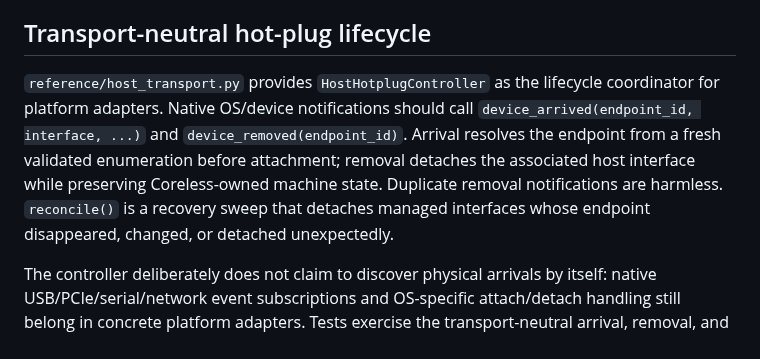
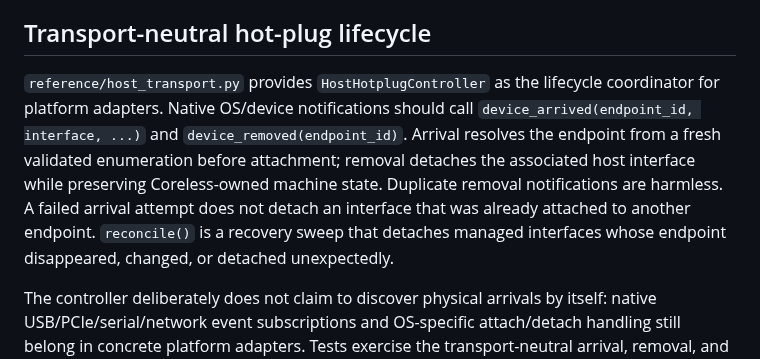
Before and after one commit to buccees/Coreless-64, a Markdown page: specification/host_interface.md, the part around the change. Drawn GitHub-style.

Commit message:
Document safe failure behavior for hot-plug attachment

```diff
--- a/specification/host_interface.md
+++ b/specification/host_interface.md
@@ -244,6 +244,6 @@ The provider-backed adapter re-enumerates and validates the provider before a ne
 
 ## Transport-neutral hot-plug lifecycle
 
-`reference/host_transport.py` provides `HostHotplugController` as the lifecycle coordinator for platform adapters. Native OS/device notifications should call `device_arrived(endpoint_id, interface, ...)` and `device_removed(endpoint_id)`. Arrival resolves the endpoint from a fresh validated enumeration before attachment; removal detaches the associated host interface while preserving Coreless-owned machine state. Duplicate removal notifications are harmless. `reconcile()` is a recovery sweep that detaches managed interfaces whose endpoint disappeared, changed, or detached unexpectedly.
+`reference/host_transport.py` provides `HostHotplugController` as the lifecycle coordinator for platform adapters. Native OS/device notifications should call `device_arrived(endpoint_id, interface, ...)` and `device_removed(endpoint_id)`. Arrival resolves the endpoint from a fresh validated enumeration before attachment; removal detaches the associated host interface while preserving Coreless-owned machine state. Duplicate removal notifications are harmless. A failed arrival attempt does not detach an interface that was already attached to another endpoint. `reconcile()` is a recovery sweep that detaches managed interfaces whose endpoint disappeared, changed, or detached unexpectedly.
 
 The controller deliberately does not claim to discover physical arrivals by itself: native USB/PCIe/serial/network event subscriptions and OS-specific attach/detach handling still belong in concrete platform adapters. Tests exercise the transport-neutral arrival, removal, and reconciliation contract with the in-memory adapter. Physical hot-plug behavior remains unvalidated until a platform adapter is implemented and exercised on real hardware.
```
